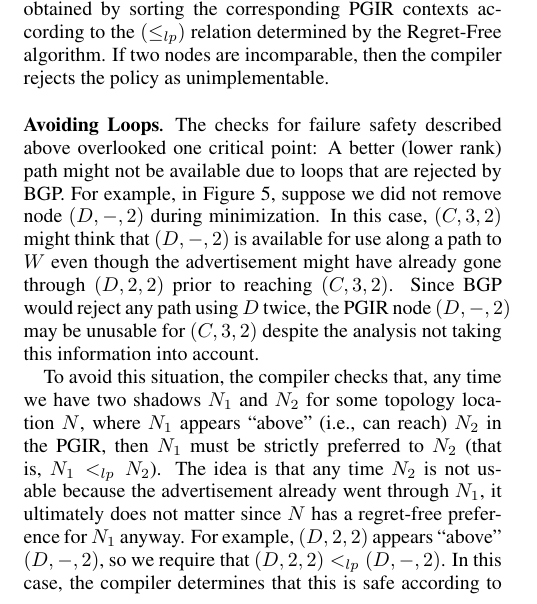
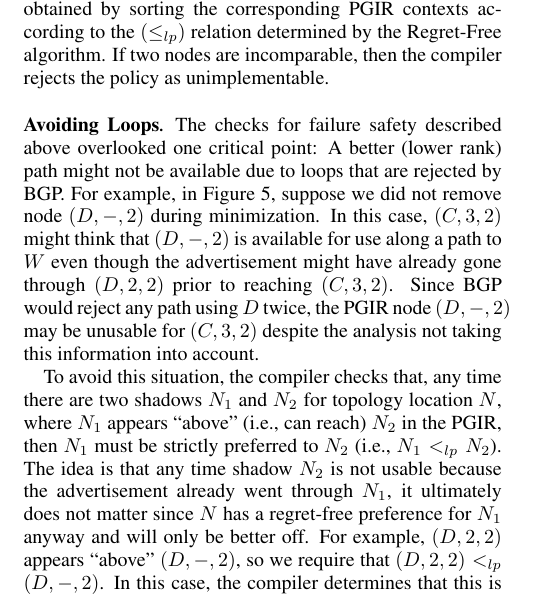
Before and after one commit to rabeckett/propane, a LaTeX document (paper/v2/paper-edited.tex): part of one column of page 9 of 14, cut so that both start at the same text. Compiled offline with pdfLaTeX.

Commit message:
another minor change

```diff
--- a/paper/v2/paper-edited.tex
+++ b/paper/v2/paper-edited.tex
@@ -1407,7 +1407,7 @@ The checks for failure safety described above overlooked one critical point: A b
 %
 For example, in Figure~\ref{fig:example-compilation}, suppose we did not remove node $(D,-,2)$ during minimization. In this case, $(C,3,2)$ might think that $(D,-,2)$ is available for use along a path to $W$ even though the advertisement might have already gone through $(D,2,2)$ prior to reaching $(C,3,2)$. Since BGP would reject any path using $D$ twice, the PGIR node $(D,-,2)$ may be unusable for $(C,3,2)$ despite the analysis not taking this information into account.
 
-To avoid this situation, the compiler checks that, any time we have two shadows $N_1$ and $N_2$ for some topology location $N$, where $N_1$ appears ``above'' (i.e., can reach) $N_2$ in the PGIR, then $N_1$ must be strictly preferred to $N_2$ (that is, $N_1 <_{lp} N_2$). The idea is that any time $N_2$ is not usable because the advertisement already went through $N_1$, it ultimately does not matter since $N$ has a regret-free preference for $N_1$ anyway.
+To avoid this situation, the compiler checks that, any time there are two shadows $N_1$ and $N_2$ for topology location $N$, where $N_1$ appears ``above'' (i.e., can reach) $N_2$ in the PGIR, then $N_1$ must be strictly preferred to $N_2$ (i.e., $N_1 <_{lp} N_2$). The idea is that any time shadow $N_2$ is not usable because the advertisement already went through $N_1$, it ultimately does not matter since $N$ has a regret-free preference for $N_1$ anyway and will only be better off.
 %
 For example, $(D,2,2)$ appears ``above'' $(D,-,2)$, so we require that $(D,2,2) <_{lp} (D,-,2)$. In this case, the compiler determines that this is safe according to Algorithm~\ref{alg:failures}, so router $D$ can simply prefer advertisements from $Y$ and $X$ over advertisements from $C$.
 
```
